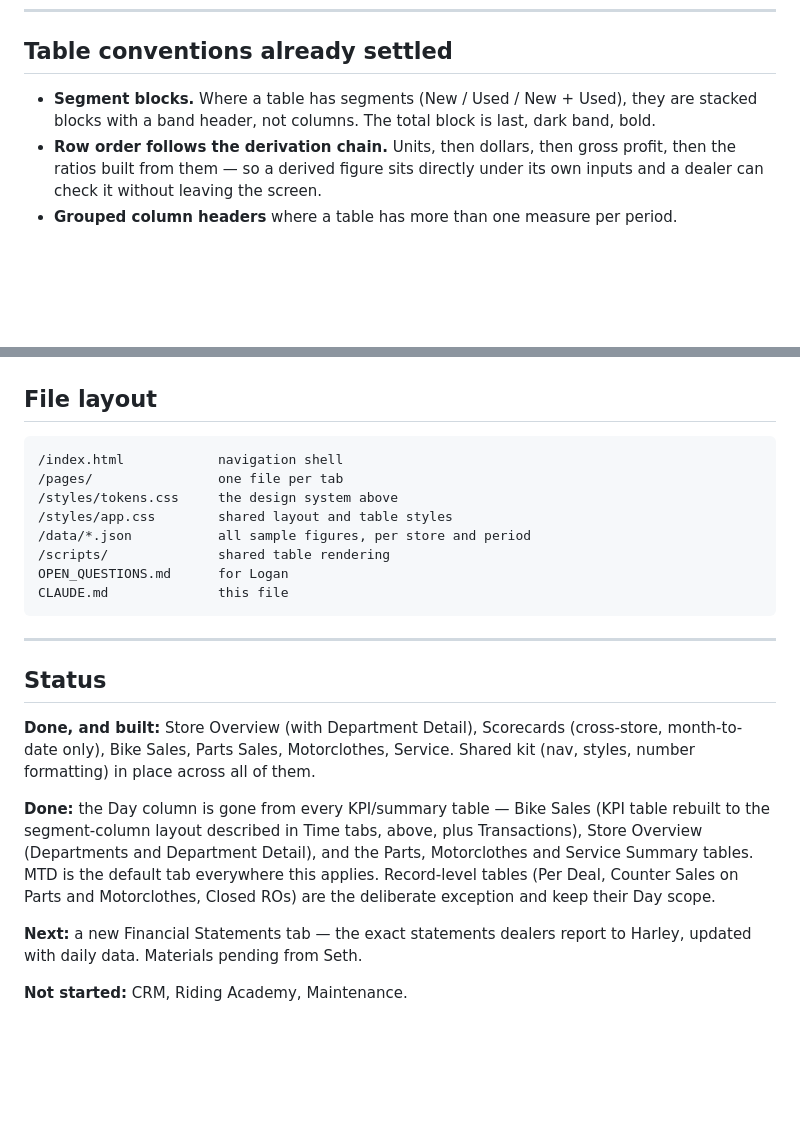
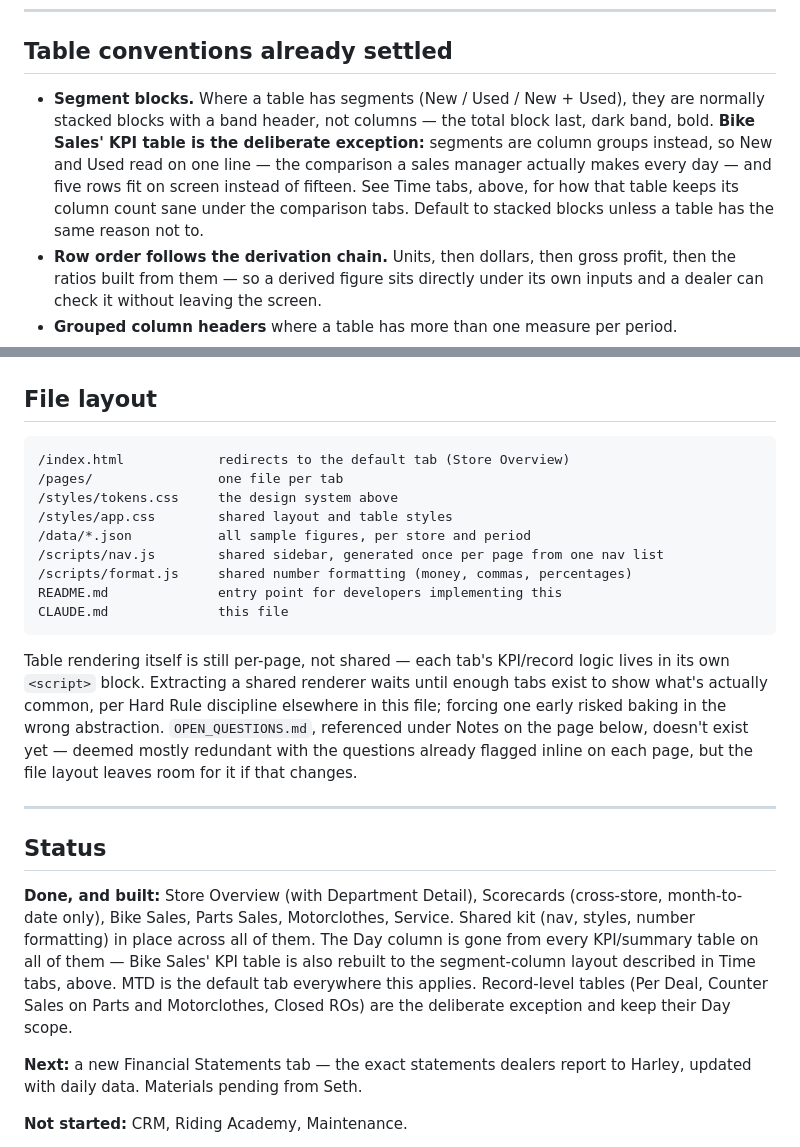
Before and after one commit to RevolutionMotorsportsLLC/ERS-Mockup, a Markdown page: CLAUDE.md, 2 parts joined by grey strips. Rendered like a GitHub page; blank space fills up the shorter version.

Commit message:
Fix two stale claims in CLAUDE.md found during end-of-day audit
"Segment blocks" under Table conventions still said every segmented
table stacks blocks with a band header - no longer true since Bike
Sales' KPI table moved to segment columns. Now states that as the
documented, deliberate exception, cross-referencing Time tabs rather
than contradicting it.

File layout described /index.html as a "navigation shell" (true only
under the SPA-shell approach we didn't take) and /scripts/ as "shared
table rendering" (never true - only nav and number formatting are
shared; each tab's own render logic stays per-page on purpose, pending
enough real examples to show what a shared renderer should look like).
Also notes plainly that OPEN_QUESTIONS.md, referenced under Notes on
the page, doesn't exist yet by deliberate choice rather than oversight.

Consolidates Status' two adjacent "Done" bullets into one.

No content or behavior changes - documentation accuracy only, found
while verifying everything was in sync before pausing for the day.

Co-Authored-By: Claude Sonnet 5 <noreply@anthropic.com>

````diff
--- a/CLAUDE.md
+++ b/CLAUDE.md
@@ -113,7 +113,12 @@ Projected = MTD ÷ open days elapsed × total open days
 ## Table conventions already settled
 
 - **Segment blocks.** Where a table has segments (New / Used / New + Used), they are
-  stacked blocks with a band header, not columns. The total block is last, dark band, bold.
+  normally stacked blocks with a band header, not columns — the total block last, dark
+  band, bold. **Bike Sales' KPI table is the deliberate exception:** segments are column
+  groups instead, so New and Used read on one line — the comparison a sales manager
+  actually makes every day — and five rows fit on screen instead of fifteen. See Time
+  tabs, above, for how that table keeps its column count sane under the comparison tabs.
+  Default to stacked blocks unless a table has the same reason not to.
 - **Row order follows the derivation chain.** Units, then dollars, then gross profit, then
   the ratios built from them — so a derived figure sits directly under its own inputs and a
   dealer can check it without leaving the screen.
@@ -161,15 +166,23 @@ earlier version was rescaled down 15% because a fifteen-row table would not fit
 ## File layout
 
 ```
-/index.html            navigation shell
+/index.html            redirects to the default tab (Store Overview)
 /pages/                one file per tab
 /styles/tokens.css     the design system above
 /styles/app.css        shared layout and table styles
 /data/*.json           all sample figures, per store and period
-/scripts/              shared table rendering
-OPEN_QUESTIONS.md      for Logan
+/scripts/nav.js        shared sidebar, generated once per page from one nav list
+/scripts/format.js     shared number formatting (money, commas, percentages)
+README.md              entry point for developers implementing this
 CLAUDE.md              this file
 ```
+
+Table rendering itself is still per-page, not shared — each tab's KPI/record logic lives
+in its own `<script>` block. Extracting a shared renderer waits until enough tabs exist to
+show what's actually common, per Hard Rule discipline elsewhere in this file; forcing one
+early risked baking in the wrong abstraction. `OPEN_QUESTIONS.md`, referenced under Notes
+on the page below, doesn't exist yet — deemed mostly redundant with the questions already
+flagged inline on each page, but the file layout leaves room for it if that changes.
 
 ---
 
@@ -177,14 +190,11 @@ CLAUDE.md              this file
 
 **Done, and built:** Store Overview (with Department Detail), Scorecards (cross-store,
 month-to-date only), Bike Sales, Parts Sales, Motorclothes, Service. Shared kit (nav,
-styles, number formatting) in place across all of them.
-
-**Done:** the Day column is gone from every KPI/summary table — Bike Sales (KPI table
-rebuilt to the segment-column layout described in Time tabs, above, plus Transactions),
-Store Overview (Departments and Department Detail), and the Parts, Motorclothes and
-Service Summary tables. MTD is the default tab everywhere this applies. Record-level
-tables (Per Deal, Counter Sales on Parts and Motorclothes, Closed ROs) are the deliberate
-exception and keep their Day scope.
+styles, number formatting) in place across all of them. The Day column is gone from every
+KPI/summary table on all of them — Bike Sales' KPI table is also rebuilt to the
+segment-column layout described in Time tabs, above. MTD is the default tab everywhere
+this applies. Record-level tables (Per Deal, Counter Sales on Parts and Motorclothes,
+Closed ROs) are the deliberate exception and keep their Day scope.
 
 **Next:** a new Financial Statements tab — the exact statements dealers report to Harley,
 updated with daily data. Materials pending from Seth.
````
